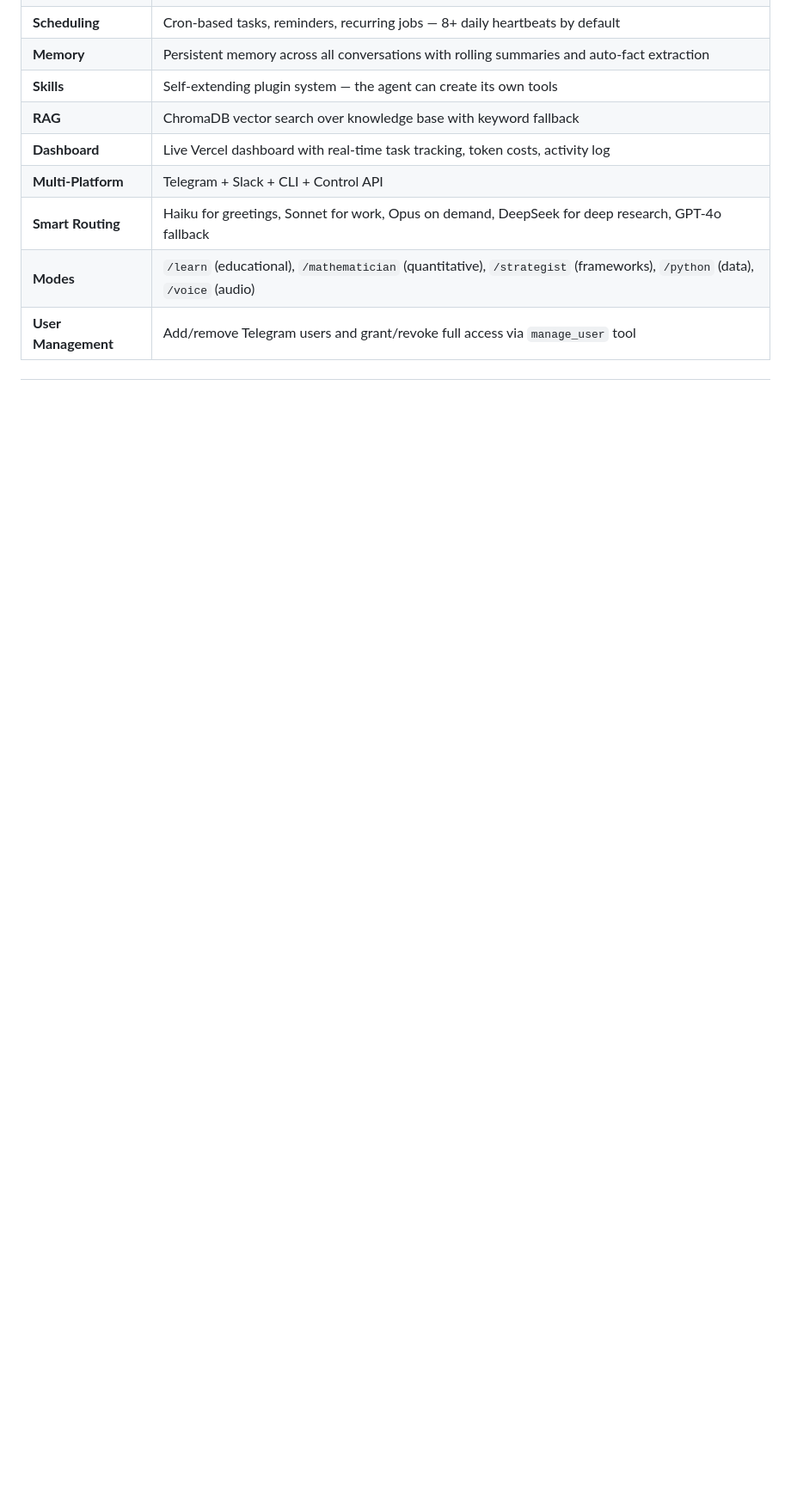
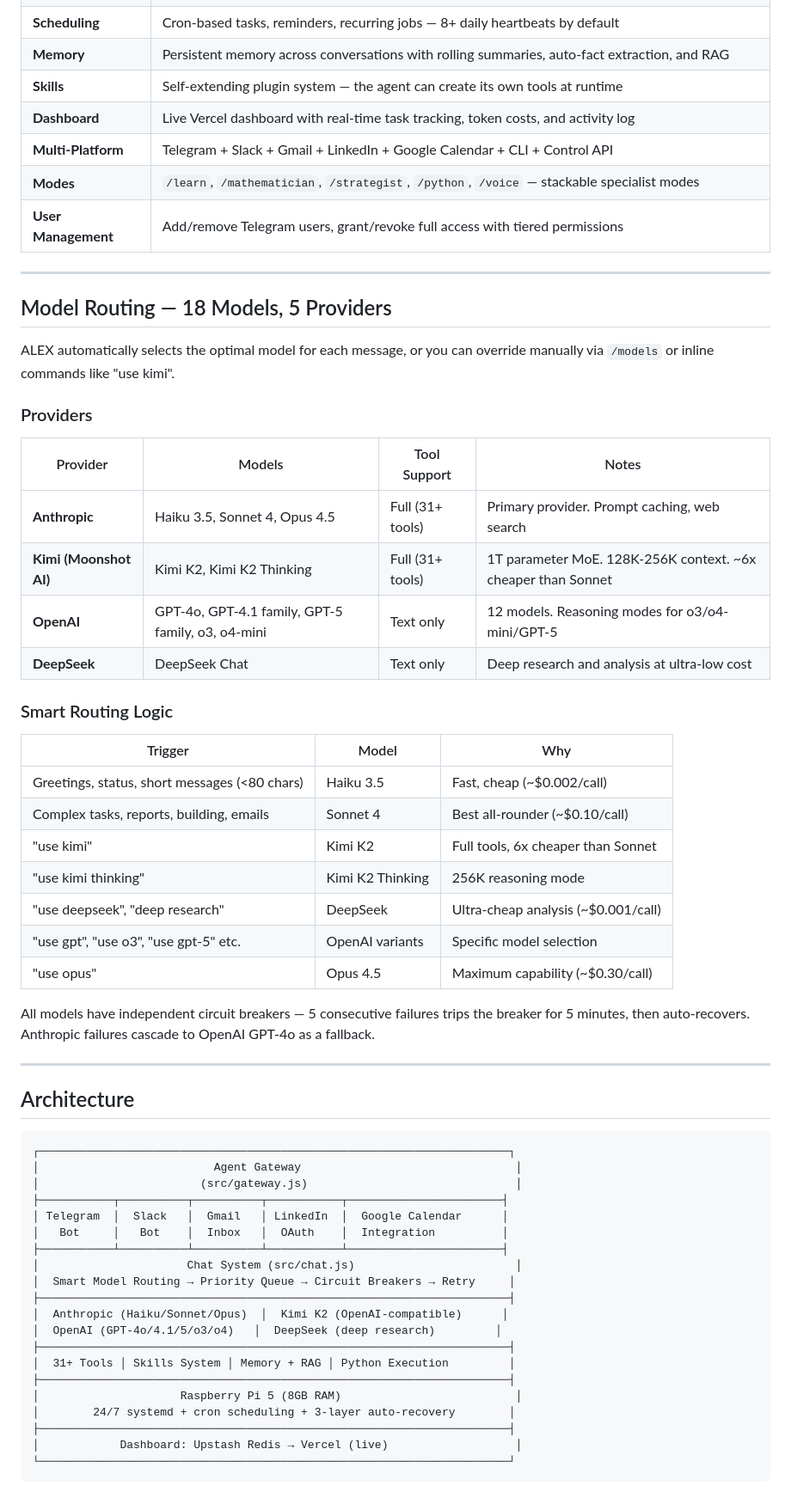
Before and after one commit to leeakpareva/alex, a Markdown page: README.md, the part around one of its changes. Shown at 86% size. GitHub-like rendering; blank space fills up the shorter version.

````diff
--- a/README.md
+++ b/README.md
@@ -33,9 +53,64 @@ The framework solves the hard problems of running an AI agent 24/7: conversation
 | **Scheduling** | Cron-based tasks, reminders, recurring jobs — 8+ daily heartbeats by default |
-| **Memory** | Persistent memory across all conversations with rolling summaries and auto-fact extraction |
-| **Skills** | Self-extending plugin system — the agent can create its own tools |
-| **RAG** | ChromaDB vector search over knowledge base with keyword fallback |
-| **Dashboard** | Live Vercel dashboard with real-time task tracking, token costs, activity log |
-| **Multi-Platform** | Telegram + Slack + CLI + Control API |
-| **Smart Routing** | Haiku for greetings, Sonnet for work, Opus on demand, DeepSeek for deep research, GPT-4o fallback |
-| **Modes** | `/learn` (educational), `/mathematician` (quantitative), `/strategist` (frameworks), `/python` (data), `/voice` (audio) |
-| **User Management** | Add/remove Telegram users and grant/revoke full access via `manage_user` tool |
+| **Memory** | Persistent memory across conversations with rolling summaries, auto-fact extraction, and RAG |
+| **Skills** | Self-extending plugin system — the agent can create its own tools at runtime |
+| **Dashboard** | Live Vercel dashboard with real-time task tracking, token costs, and activity log |
+| **Multi-Platform** | Telegram + Slack + Gmail + LinkedIn + Google Calendar + CLI + Control API |
+| **Modes** | `/learn`, `/mathematician`, `/strategist`, `/python`, `/voice` — stackable specialist modes |
+| **User Management** | Add/remove Telegram users, grant/revoke full access with tiered permissions |
+
+---
+
+## Model Routing — 18 Models, 5 Providers
+
+ALEX automatically selects the optimal model for each message, or you can override manually via `/models` or inline commands like "use kimi".
+
+### Providers
+
+| Provider | Models | Tool Support | Notes |
+|----------|--------|-------------|-------|
+| **Anthropic** | Haiku 3.5, Sonnet 4, Opus 4.5 | Full (31+ tools) | Primary provider. Prompt caching, web search |
+| **Kimi (Moonshot AI)** | Kimi K2, Kimi K2 Thinking | Full (31+ tools) | 1T parameter MoE. 128K-256K context. ~6x cheaper than Sonnet |
+| **OpenAI** | GPT-4o, GPT-4.1 family, GPT-5 family, o3, o4-mini | Text only | 12 models. Reasoning modes for o3/o4-mini/GPT-5 |
+| **DeepSeek** | DeepSeek Chat | Text only | Deep research and analysis at ultra-low cost |
+
+### Smart Routing Logic
+
+| Trigger | Model | Why |
+|---------|-------|-----|
+| Greetings, status, short messages (<80 chars) | Haiku 3.5 | Fast, cheap (~$0.002/call) |
+| Complex tasks, reports, building, emails | Sonnet 4 | Best all-rounder (~$0.10/call) |
+| "use kimi" | Kimi K2 | Full tools, 6x cheaper than Sonnet |
+| "use kimi thinking" | Kimi K2 Thinking | 256K reasoning mode |
+| "use deepseek", "deep research" | DeepSeek | Ultra-cheap analysis (~$0.001/call) |
+| "use gpt", "use o3", "use gpt-5" etc. | OpenAI variants | Specific model selection |
+| "use opus" | Opus 4.5 | Maximum capability (~$0.30/call) |
+
+All models have independent circuit breakers — 5 consecutive failures trips the breaker for 5 minutes, then auto-recovers. Anthropic failures cascade to OpenAI GPT-4o as a fallback.
+
+---
+
+## Architecture
+
+```
+┌──────────────────────────────────────────────────────────────────────┐
+│                          Agent Gateway                                │
+│                        (src/gateway.js)                               │
+├───────────┬──────────┬──────────┬───────────┬───────────────────────┤
+│ Telegram  │  Slack   │  Gmail   │ LinkedIn  │  Google Calendar      │
+│   Bot     │   Bot    │  Inbox   │  OAuth    │  Integration          │
+├───────────┴──────────┴──────────┴───────────┴───────────────────────┤
+│                      Chat System (src/chat.js)                        │
+│  Smart Model Routing → Priority Queue → Circuit Breakers → Retry     │
+├──────────────────────────────────────────────────────────────────────┤
+│  Anthropic (Haiku/Sonnet/Opus)  │  Kimi K2 (OpenAI-compatible)      │
+│  OpenAI (GPT-4o/4.1/5/o3/o4)   │  DeepSeek (deep research)         │
+├──────────────────────────────────────────────────────────────────────┤
+│  31+ Tools │ Skills System │ Memory + RAG │ Python Execution         │
+├──────────────────────────────────────────────────────────────────────┤
+│                     Raspberry Pi 5 (8GB RAM)                          │
+│        24/7 systemd + cron scheduling + 3-layer auto-recovery        │
+├──────────────────────────────────────────────────────────────────────┤
+│            Dashboard: Upstash Redis → Vercel (live)                   │
+└──────────────────────────────────────────────────────────────────────┘
+```
+
````
Also changed, not shown: other parts of README.md (+266 -203 lines).
